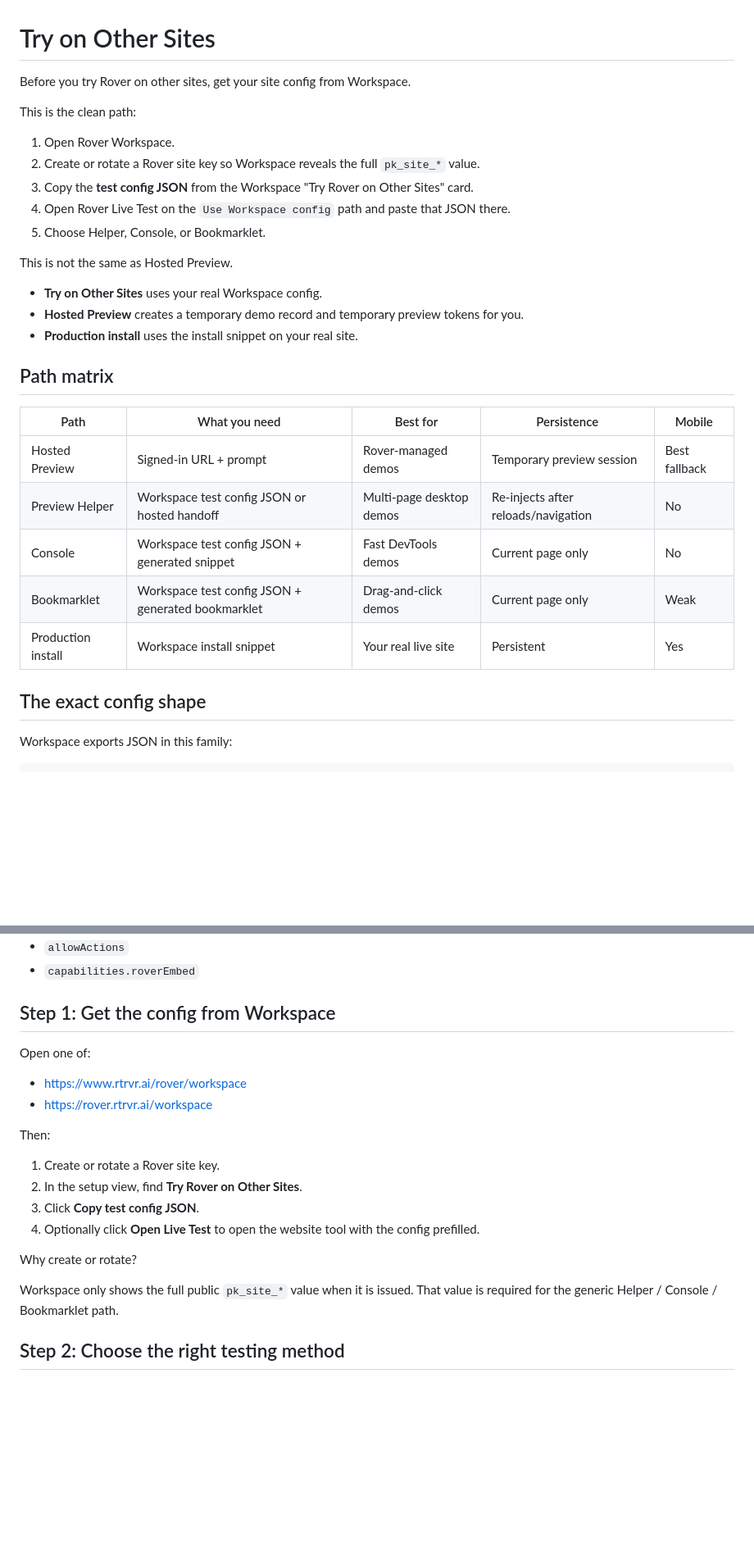
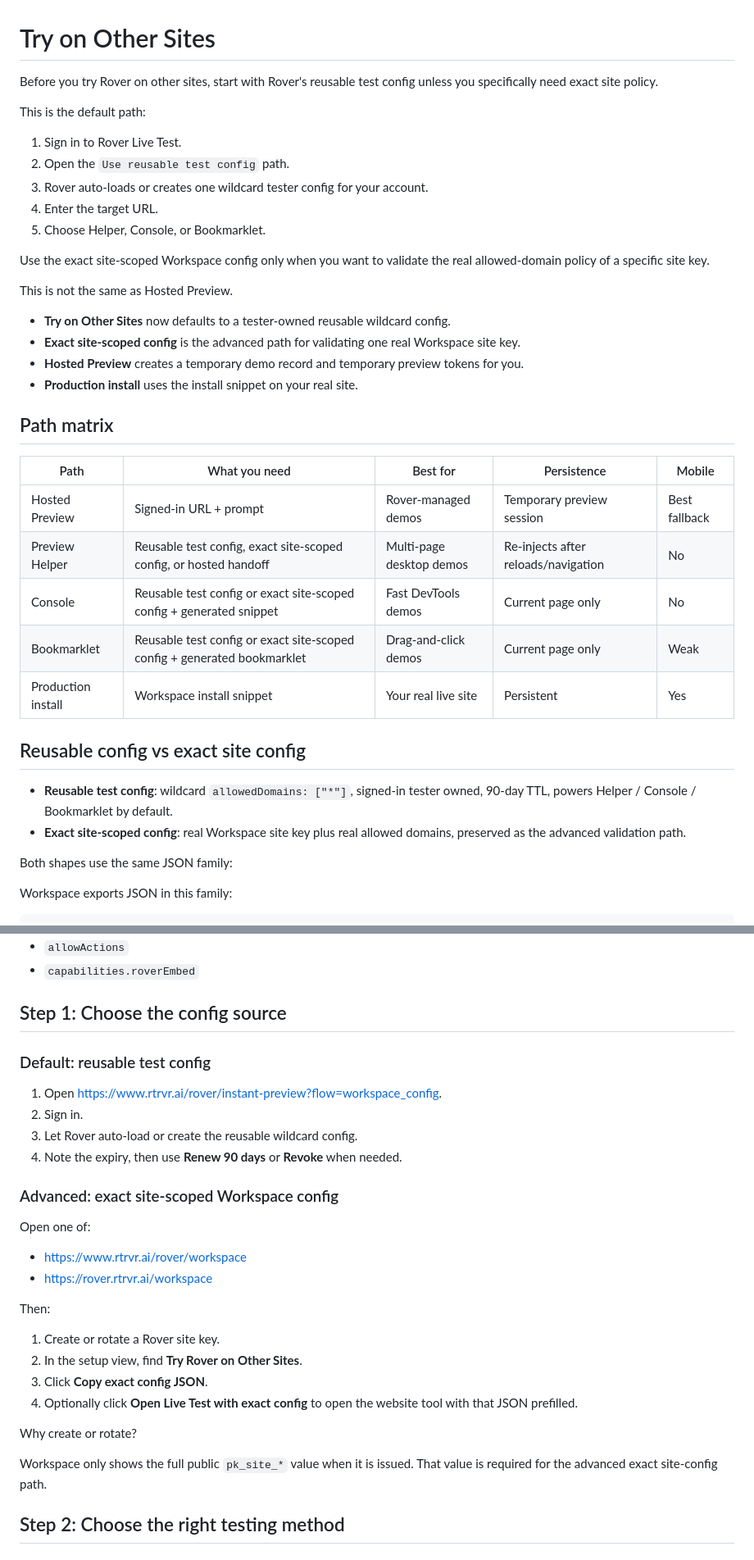
Before and after one commit to rtrvr-ai/rover, a Markdown page: docs/TRY_ON_OTHER_SITES.md, 2 parts joined by grey strips. Shown at 82% size. GitHub-like rendering; blank space fills up the shorter version.

```diff
--- a/docs/TRY_ON_OTHER_SITES.md
+++ b/docs/TRY_ON_OTHER_SITES.md
@@ -1,18 +1,21 @@
 # Try on Other Sites
 
-Before you try Rover on other sites, get your site config from Workspace.
+Before you try Rover on other sites, start with Rover's reusable test config unless you specifically need exact site policy.
 
-This is the clean path:
+This is the default path:
 
-1. Open Rover Workspace.
-2. Create or rotate a Rover site key so Workspace reveals the full `pk_site_*` value.
-3. Copy the **test config JSON** from the Workspace "Try Rover on Other Sites" card.
-4. Open Rover Live Test on the `Use Workspace config` path and paste that JSON there.
+1. Sign in to Rover Live Test.
+2. Open the `Use reusable test config` path.
+3. Rover auto-loads or creates one wildcard tester config for your account.
+4. Enter the target URL.
 5. Choose Helper, Console, or Bookmarklet.
+
+Use the exact site-scoped Workspace config only when you want to validate the real allowed-domain policy of a specific site key.
 
 This is not the same as Hosted Preview.
 
-- **Try on Other Sites** uses your real Workspace config.
+- **Try on Other Sites** now defaults to a tester-owned reusable wildcard config.
+- **Exact site-scoped config** is the advanced path for validating one real Workspace site key.
 - **Hosted Preview** creates a temporary demo record and temporary preview tokens for you.
 - **Production install** uses the install snippet on your real site.
 
@@ -21,12 +24,17 @@ This is not the same as Hosted Preview.
 | Path | What you need | Best for | Persistence | Mobile |
 |---|---|---|---|---|
 | Hosted Preview | Signed-in URL + prompt | Rover-managed demos | Temporary preview session | Best fallback |
-| Preview Helper | Workspace test config JSON or hosted handoff | Multi-page desktop demos | Re-injects after reloads/navigation | No |
-| Console | Workspace test config JSON + generated snippet | Fast DevTools demos | Current page only | No |
-| Bookmarklet | Workspace test config JSON + generated bookmarklet | Drag-and-click demos | Current page only | Weak |
+| Preview Helper | Reusable test config, exact site-scoped config, or hosted handoff | Multi-page desktop demos | Re-injects after reloads/navigation | No |
+| Console | Reusable test config or exact site-scoped config + generated snippet | Fast DevTools demos | Current page only | No |
+| Bookmarklet | Reusable test config or exact site-scoped config + generated bookmarklet | Drag-and-click demos | Current page only | Weak |
 | Production install | Workspace install snippet | Your real live site | Persistent | Yes |
 
-## The exact config shape
+## Reusable config vs exact site config
+
+- **Reusable test config**: wildcard `allowedDomains: ["*"]`, signed-in tester owned, 90-day TTL, powers Helper / Console / Bookmarklet by default.
+- **Exact site-scoped config**: real Workspace site key plus real allowed domains, preserved as the advanced validation path.
+
+Both shapes use the same JSON family:
 
 Workspace exports JSON in this family:
 
@@ -65,7 +73,16 @@ Common optional fields:
 - `allowActions`
 - `capabilities.roverEmbed`
 
-## Step 1: Get the config from Workspace
+## Step 1: Choose the config source
+
+### Default: reusable test config
+
+1. Open [https://www.rtrvr.ai/rover/instant-preview?flow=workspace_config](https://www.rtrvr.ai/rover/instant-preview?flow=workspace_config).
+2. Sign in.
+3. Let Rover auto-load or create the reusable wildcard config.
+4. Note the expiry, then use **Renew 90 days** or **Revoke** when needed.
+
+### Advanced: exact site-scoped Workspace config
 
 Open one of:
 
@@ -76,12 +93,12 @@ Then:
 
 1. Create or rotate a Rover site key.
 2. In the setup view, find **Try Rover on Other Sites**.
-3. Click **Copy test config JSON**.
-4. Optionally click **Open Live Test** to open the website tool with the config prefilled.
+3. Click **Copy exact config JSON**.
+4. Optionally click **Open Live Test with exact config** to open the website tool with that JSON prefilled.
 
 Why create or rotate?
 
-Workspace only shows the full public `pk_site_*` value when it is issued. That value is required for the generic Helper / Console / Bookmarklet path.
+Workspace only shows the full public `pk_site_*` value when it is issued. That value is required for the advanced exact site-config path.
 
 ## Step 2: Choose the right testing method
 
```
Also changed, not shown: other parts of docs/TRY_ON_OTHER_SITES.md (+1 -1 lines), README.md (+8 -6 lines), docs/INSTANT_PREVIEW.md (+10 -7 lines).
